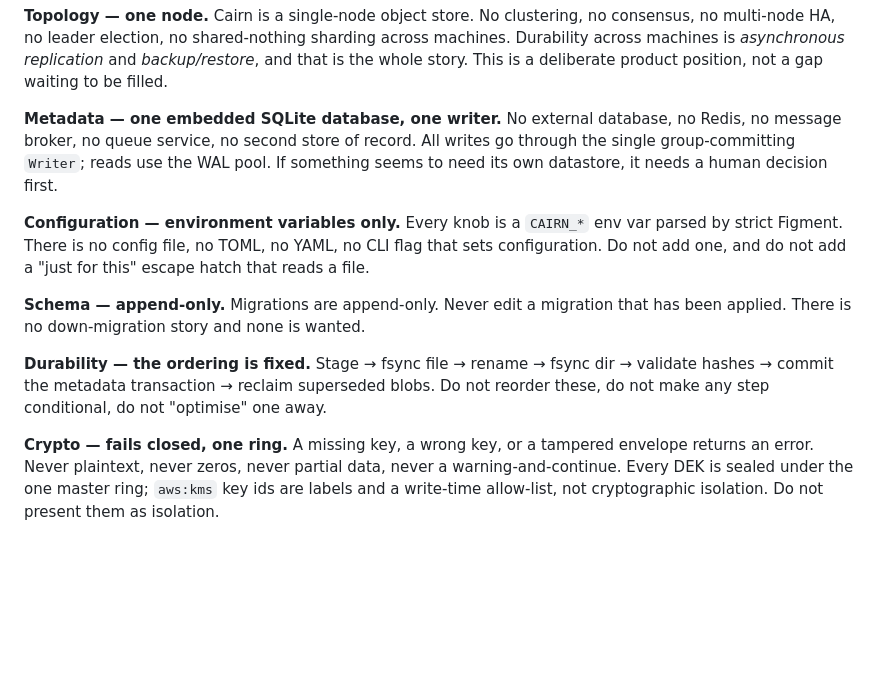
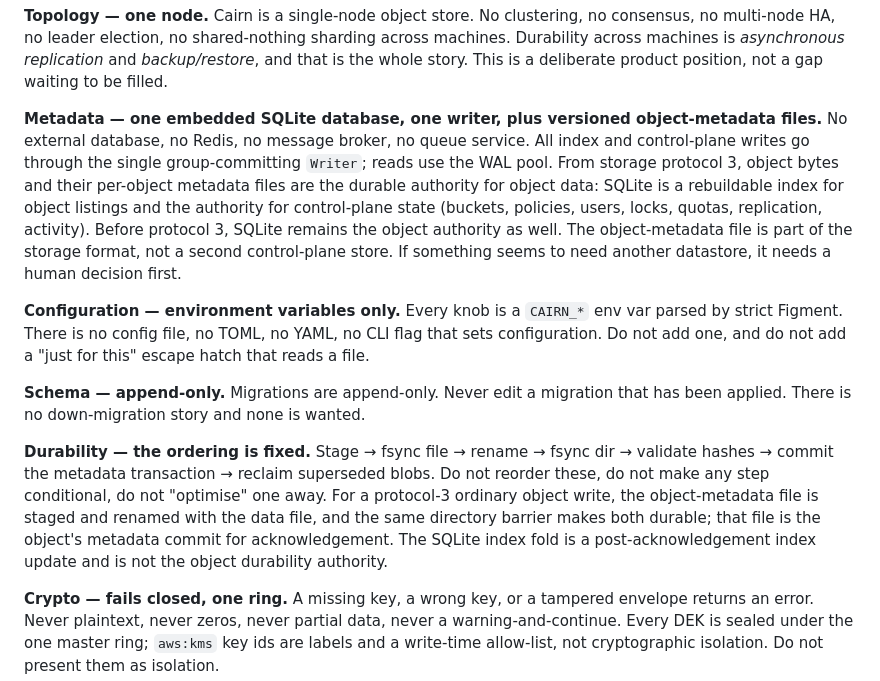
Before and after one commit to Harsh-2002/Cairn, a Markdown page: CONTRACT.md, the part around the change. GitHub-like rendering; blank space fills up the shorter version.

```diff
--- a/CONTRACT.md
+++ b/CONTRACT.md
@@ -19,10 +19,14 @@ multi-node HA, no leader election, no shared-nothing sharding across machines. D
 machines is *asynchronous replication* and *backup/restore*, and that is the whole story. This is a
 deliberate product position, not a gap waiting to be filled.
 
-**Metadata — one embedded SQLite database, one writer.** No external database, no Redis, no
-message broker, no queue service, no second store of record. All writes go through the single
-group-committing `Writer`; reads use the WAL pool. If something seems to need its own datastore, it
-needs a human decision first.
+**Metadata — one embedded SQLite database, one writer, plus versioned object-metadata files.**
+No external database, no Redis, no message broker, no queue service. All index and control-plane
+writes go through the single group-committing `Writer`; reads use the WAL pool. From storage
+protocol 3, object bytes and their per-object metadata files are the durable authority for object
+data: SQLite is a rebuildable index for object listings and the authority for control-plane state
+(buckets, policies, users, locks, quotas, replication, activity). Before protocol 3, SQLite remains
+the object authority as well. The object-metadata file is part of the storage format, not a second
+control-plane store. If something seems to need another datastore, it needs a human decision first.
 
 **Configuration — environment variables only.** Every knob is a `CAIRN_*` env var parsed by strict
 Figment. There is no config file, no TOML, no YAML, no CLI flag that sets configuration. Do not add
@@ -33,7 +37,10 @@ There is no down-migration story and none is wanted.
 
 **Durability — the ordering is fixed.** Stage → fsync file → rename → fsync dir → validate hashes →
 commit the metadata transaction → reclaim superseded blobs. Do not reorder these, do not make any
-step conditional, do not "optimise" one away.
+step conditional, do not "optimise" one away. For a protocol-3 ordinary object write, the
+object-metadata file is staged and renamed with the data file, and the same directory barrier makes
+both durable; that file is the object's metadata commit for acknowledgement. The SQLite index fold
+is a post-acknowledgement index update and is not the object durability authority.
 
 **Crypto — fails closed, one ring.** A missing key, a wrong key, or a tampered envelope returns an
 error. Never plaintext, never zeros, never partial data, never a warning-and-continue. Every DEK is
```
Also changed, not shown: docs/storage-metadata-authority-plan-2026-10.md (added, +107 -0 lines).
